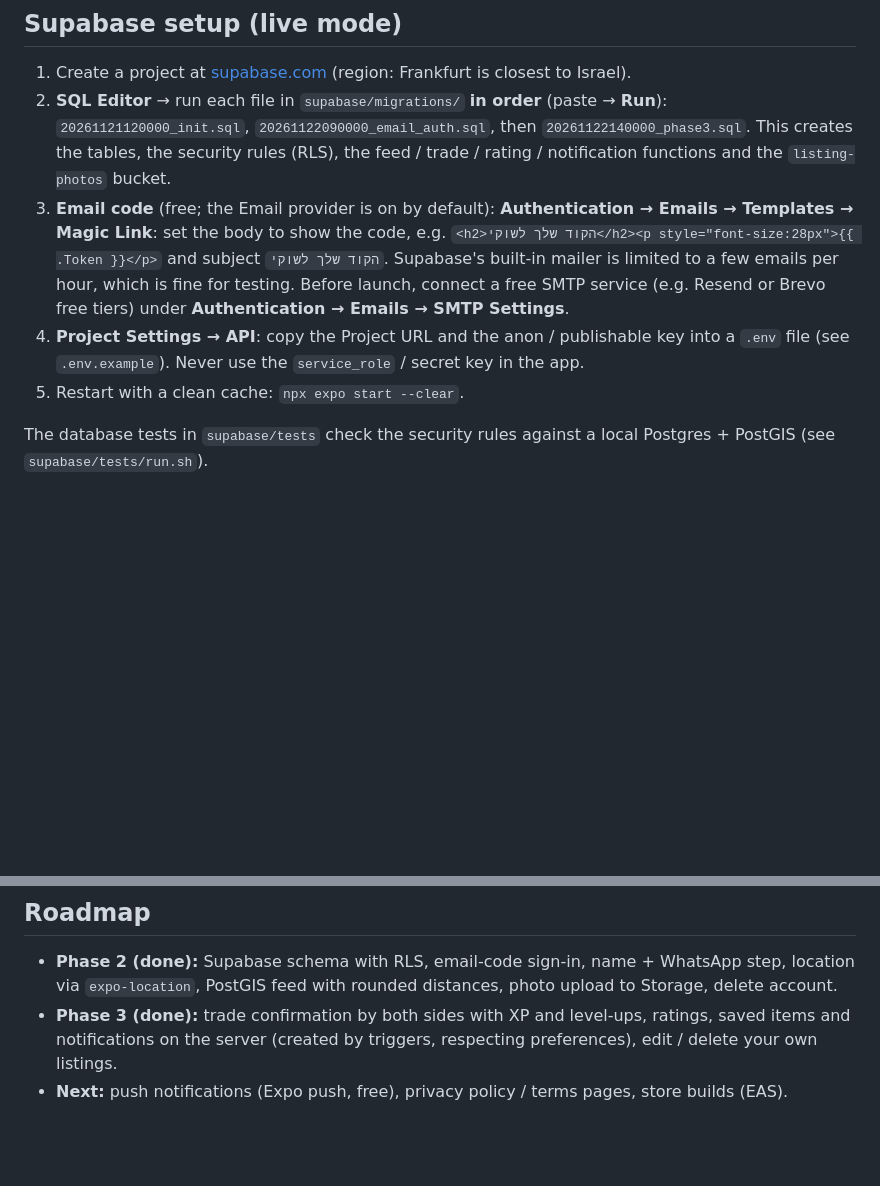
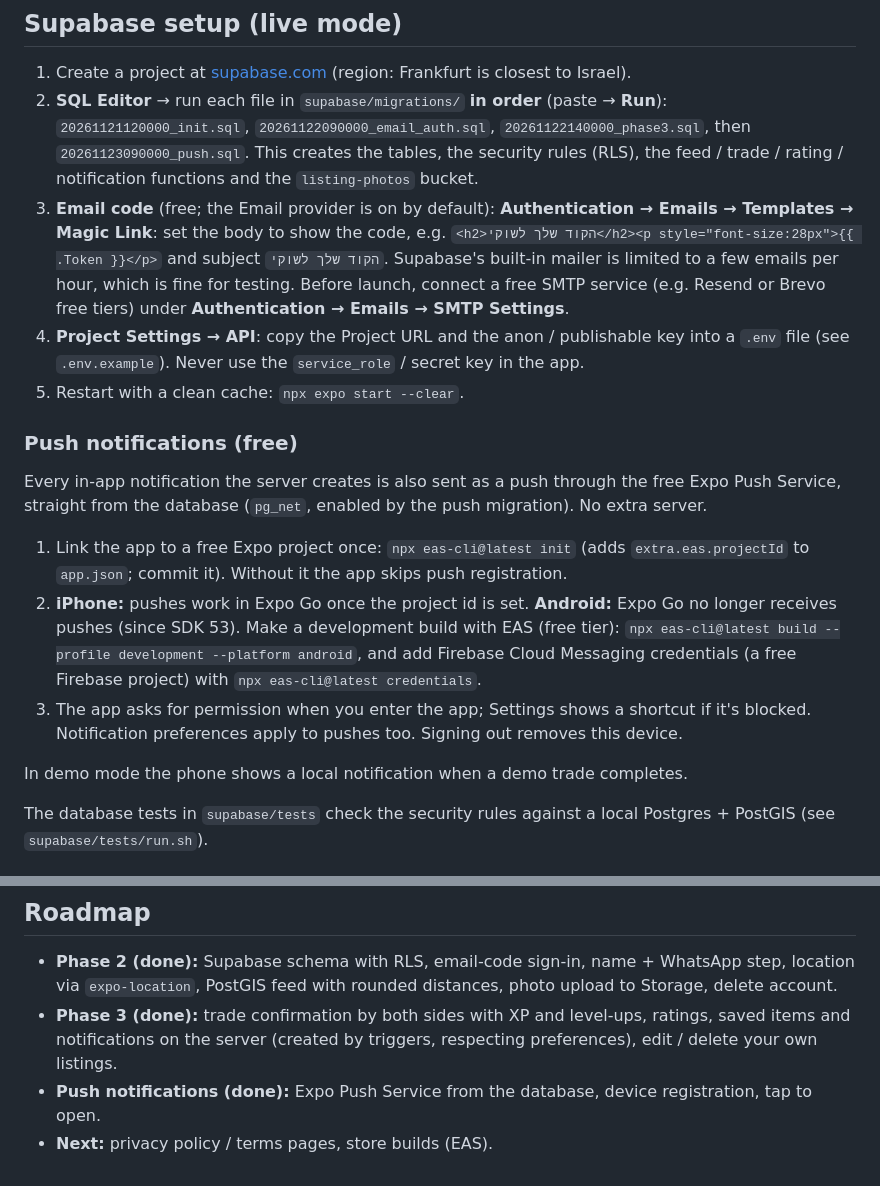
Before and after one commit to ItayDalumi/Shuky, a Markdown page: README.md, 2 parts joined by grey strips. Drawn GitHub-style; blank space fills up the shorter version.

```diff
--- a/README.md
+++ b/README.md
@@ -46,7 +46,8 @@ so new users enter one on the name screen (it isn't verified).
 
 1. Create a project at [supabase.com](https://supabase.com) (region: Frankfurt is closest to Israel).
 2. **SQL Editor** → run each file in `supabase/migrations/` **in order** (paste → **Run**):
-   `20261121120000_init.sql`, `20261122090000_email_auth.sql`, then `20261122140000_phase3.sql`.
+   `20261121120000_init.sql`, `20261122090000_email_auth.sql`, `20261122140000_phase3.sql`,
+   then `20261123090000_push.sql`.
    This creates the tables, the security rules (RLS), the feed / trade / rating / notification
    functions and the `listing-photos` bucket.
 3. **Email code** (free; the Email provider is on by default):
@@ -58,6 +59,22 @@ so new users enter one on the name screen (it isn't verified).
 4. **Project Settings → API**: copy the Project URL and the anon / publishable key into a `.env` file
    (see `.env.example`). Never use the `service_role` / secret key in the app.
 5. Restart with a clean cache: `npx expo start --clear`.
+
+### Push notifications (free)
+
+Every in-app notification the server creates is also sent as a push through the free Expo Push
+Service, straight from the database (`pg_net`, enabled by the push migration). No extra server.
+
+1. Link the app to a free Expo project once: `npx eas-cli@latest init` (adds `extra.eas.projectId`
+   to `app.json`; commit it). Without it the app skips push registration.
+2. **iPhone:** pushes work in Expo Go once the project id is set.
+   **Android:** Expo Go no longer receives pushes (since SDK 53). Make a development build with EAS
+   (free tier): `npx eas-cli@latest build --profile development --platform android`, and add Firebase
+   Cloud Messaging credentials (a free Firebase project) with `npx eas-cli@latest credentials`.
+3. The app asks for permission when you enter the app; Settings shows a shortcut if it's blocked.
+   Notification preferences apply to pushes too. Signing out removes this device.
+
+In demo mode the phone shows a local notification when a demo trade completes.
 
 The database tests in `supabase/tests` check the security rules against a local Postgres + PostGIS
 (see `supabase/tests/run.sh`).
@@ -167,4 +184,5 @@ Icons are [Lucide](https://lucide.dev) (`lucide-react-native`), the same line st
 - **Phase 3 (done):** trade confirmation by both sides with XP and level-ups, ratings, saved items
   and notifications on the server (created by triggers, respecting preferences), edit / delete
   your own listings.
-- **Next:** push notifications (Expo push, free), privacy policy / terms pages, store builds (EAS).
+- **Push notifications (done):** Expo Push Service from the database, device registration, tap to open.
+- **Next:** privacy policy / terms pages, store builds (EAS).
```
Also changed, not shown: assets/notification-icon.png (added), 14 other files.
